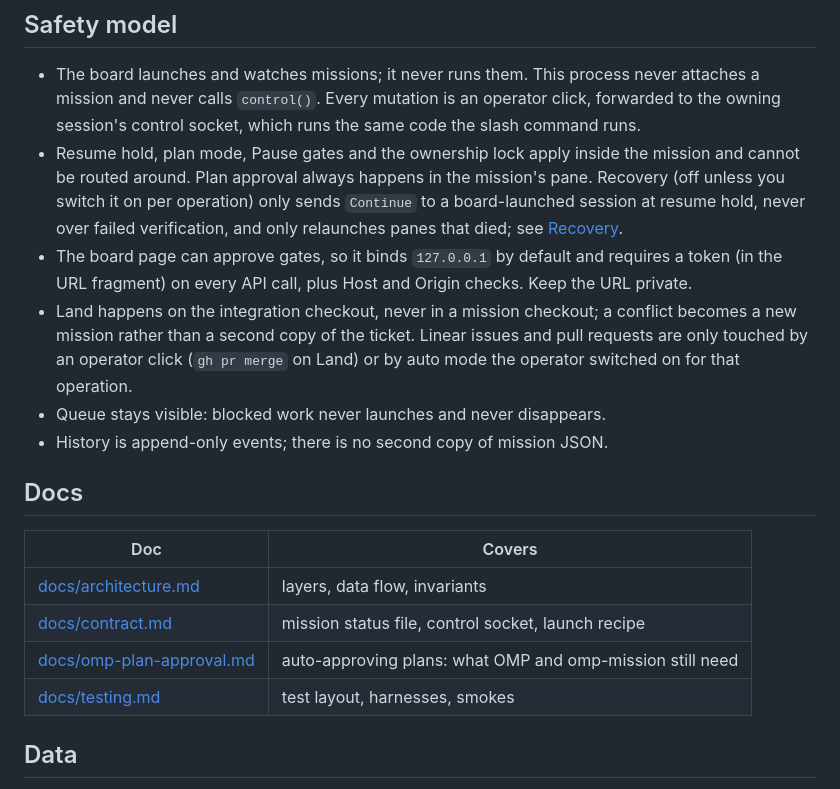
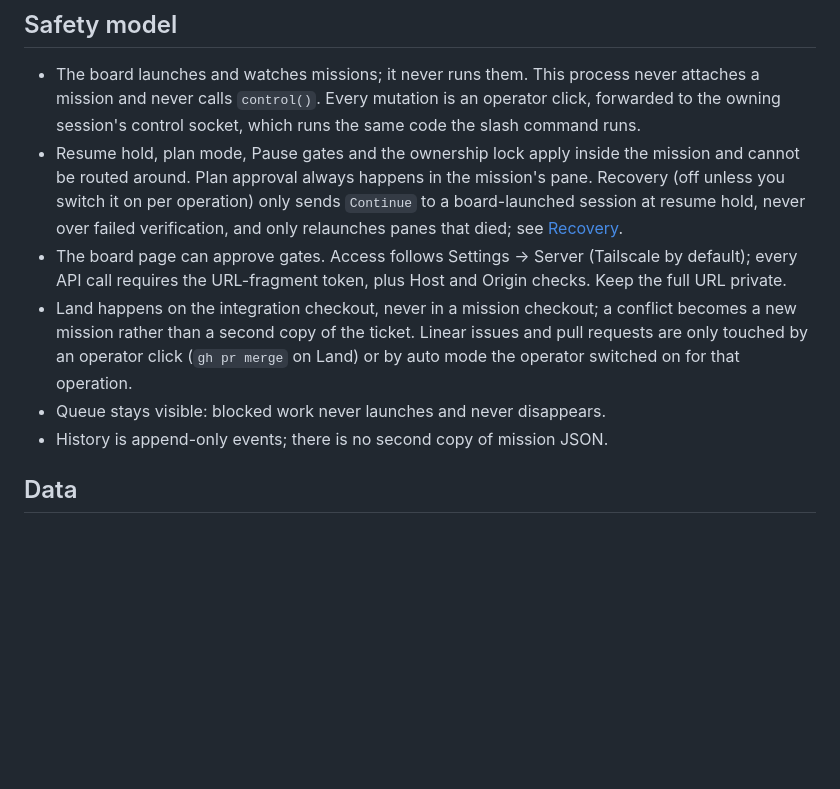
Before and after one commit to Shadorain/holotable, a Markdown page: README.md, the part around the change. Rendered like a GitHub page; blank space fills up the shorter version.

Commit message:
docs: clarify access defaults and consolidate references

```diff
--- a/README.md
+++ b/README.md
@@ -330,19 +330,10 @@ Simulated decision panes write their answer about five seconds after opening (th
 
 - The board launches and watches missions; it never runs them. This process never attaches a mission and never calls `control()`. Every mutation is an operator click, forwarded to the owning session's control socket, which runs the same code the slash command runs.
 - Resume hold, plan mode, Pause gates and the ownership lock apply inside the mission and cannot be routed around. Plan approval always happens in the mission's pane. Recovery (off unless you switch it on per operation) only sends `Continue` to a board-launched session at resume hold, never over failed verification, and only relaunches panes that died; see [Recovery](#recovery).
-- The board page can approve gates, so it binds `127.0.0.1` by default and requires a token (in the URL fragment) on every API call, plus Host and Origin checks. Keep the URL private.
+- The board page can approve gates. Access follows Settings → Server (Tailscale by default); every API call requires the URL-fragment token, plus Host and Origin checks. Keep the full URL private.
 - Land happens on the integration checkout, never in a mission checkout; a conflict becomes a new mission rather than a second copy of the ticket. Linear issues and pull requests are only touched by an operator click (`gh pr merge` on Land) or by auto mode the operator switched on for that operation.
 - Queue stays visible: blocked work never launches and never disappears.
 - History is append-only events; there is no second copy of mission JSON.
-
-## Docs
-
-|Doc|Covers|
-|---|---|
-|[docs/architecture.md](docs/architecture.md)|layers, data flow, invariants|
-|[docs/contract.md](docs/contract.md)|mission status file, control socket, launch recipe|
-|[docs/omp-plan-approval.md](docs/omp-plan-approval.md)|auto-approving plans: what OMP and omp-mission still need|
-|[docs/testing.md](docs/testing.md)|test layout, harnesses, smokes|
 
 ## Data
 
```
